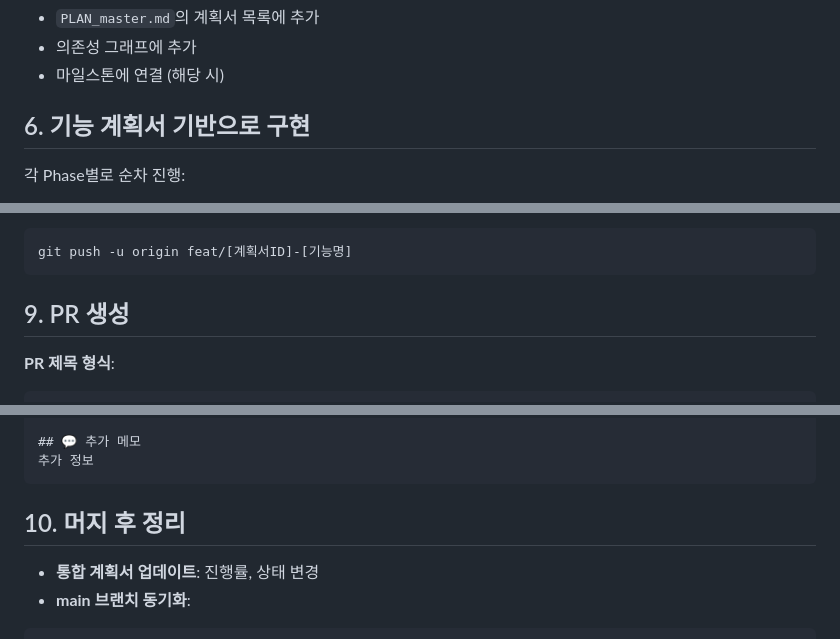
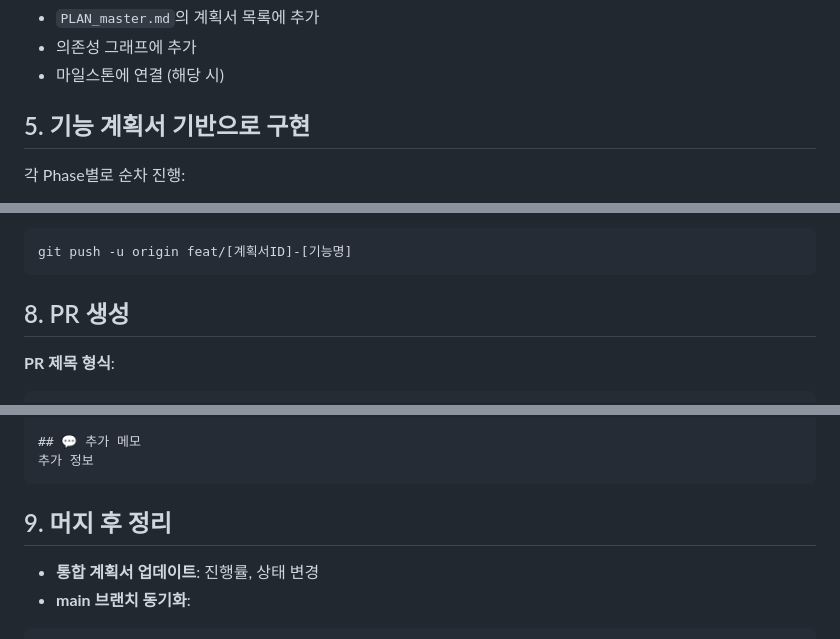
Before and after one commit to j5hjun/panager, a Markdown page: .agent/workflows/feature-development.md, 3 parts joined by grey strips. GitHub-like rendering.

````diff
--- a/.agent/workflows/feature-development.md
+++ b/.agent/workflows/feature-development.md
@@ -74,7 +76,7 @@ cat docs/plans/PLAN_master.md | head -150
 - 의존성 그래프에 추가
 - 마일스톤에 연결 (해당 시)
 
-## 6. 기능 계획서 기반으로 구현
+## 5. 기능 계획서 기반으로 구현
 
 각 Phase별로 순차 진행:
 
@@ -139,7 +141,7 @@ git commit -m "feat: [계획서ID] [변경 내용 요약]
 git push -u origin feat/[계획서ID]-[기능명]
 ```
 
-## 9. PR 생성
+## 8. PR 생성
 
 **PR 제목 형식**:
 ```
@@ -171,7 +173,7 @@ feat: [계획서ID] [기능 요약]
 추가 정보
 ```
 
-## 10. 머지 후 정리
+## 9. 머지 후 정리
 
 - **통합 계획서 업데이트**: 진행률, 상태 변경
 - **main 브랜치 동기화**:
````
Also changed, not shown: other parts of .agent/workflows/feature-development.md (+19 -17 lines).
